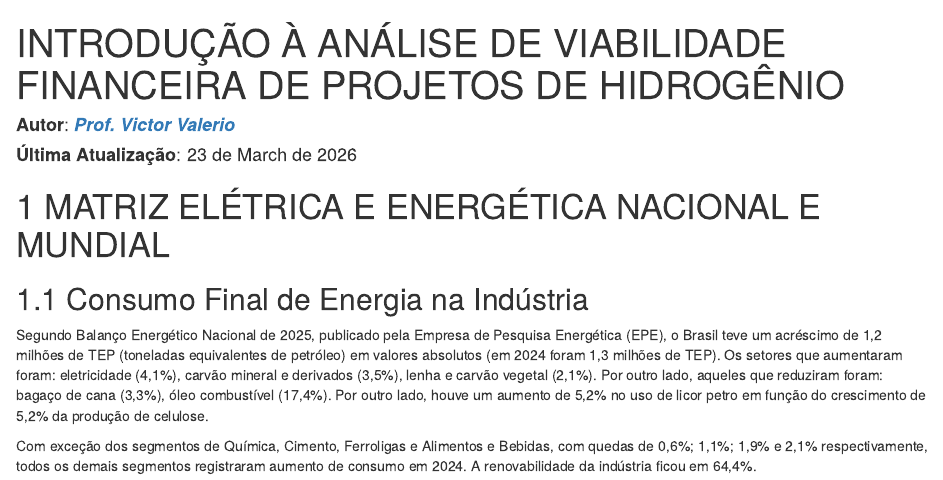
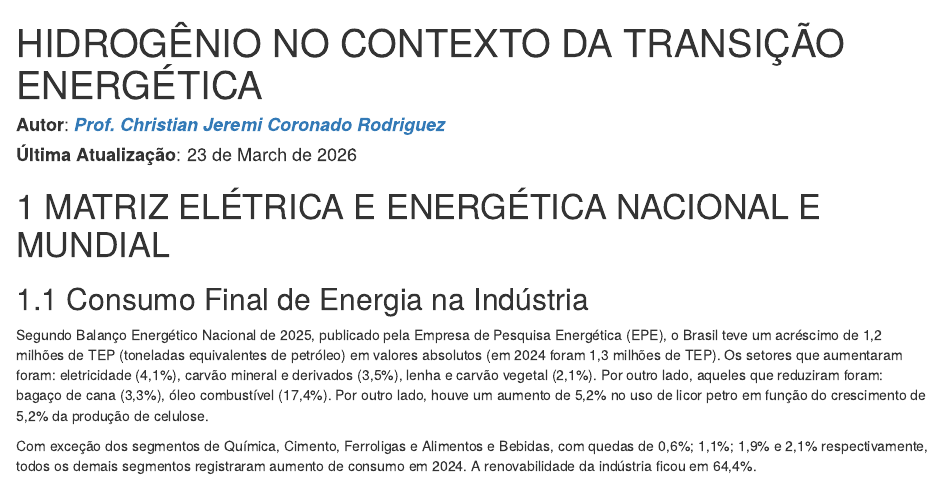
Before and after one commit to Valerio-Victor/modulo_01, an R Markdown document (index.Rmd): the page in a window 1100 px wide, from its top. Rendered offline with R 4.5, knitr and Pandoc, with nearby package versions; drawn as R Markdown's standard HTML page in place of the format the file asks for.

Commit message:
Atualização da Apostila.

```diff
--- a/_bookdown.yml
+++ b/_bookdown.yml
@@ -1,5 +1,5 @@
 output_dir: "docs"
-book_filename: "Engenharia_Economica_H2"
+book_filename: "H2_transicao_energetica"
 delete_merged_file: true
 language:
   ui:
--- a/_output.yml
+++ b/_output.yml
@@ -4,7 +4,7 @@ bookdown::gitbook:
     toc:
       collapse: section
       before: |
-        <li><a href="./">VIABILIDADE FINANCEIRA - H₂</a></li>
+        <li><a href="./">HIDROGÊNIO NO CONTEXTO DA TRANSIÇÃO ENERGÉTICA</a></li>
       after: |
         <li><a href="https://ch2v.unifei.edu.br/" target="blank">CH2V</a></li>
     sharing: null
--- a/index.Rmd
+++ b/index.Rmd
@@ -1,6 +1,6 @@
 ---
-title: "INTRODUÇÃO À ANÁLISE DE VIABILIDADE FINANCEIRA DE PROJETOS DE HIDROGÊNIO"
-author: "**Autor**: _[**Prof. Victor Valerio**](http://lattes.cnpq.br/1989464933096922)_"
+title: "HIDROGÊNIO NO CONTEXTO DA TRANSIÇÃO ENERGÉTICA"
+author: "**Autor**: _[**Prof. Christian Jeremi Coronado Rodriguez**](http://lattes.cnpq.br/5213237888376188)_"
 date: "**Última Atualização**: `r format(Sys.Date(), '%d de %B de %Y')`"
 site: bookdown::bookdown_site
 documentclass: book
```
Also changed, not shown: docs/reference-keys.txt, docs/search_index.json, 3 other files.
